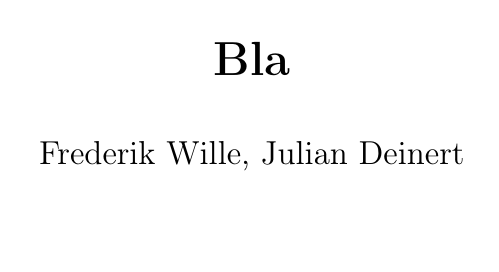
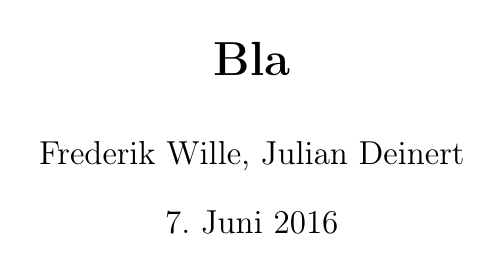
Before and after one commit to 3wille/SeminarArDiKo, a LaTeX paper (Bericht.tex): page 1 of 4 before the commit and page 1 of 5 after it. Compiled offline with pdfLaTeX.

Commit message:
set date and use bibtex

```diff
--- a/Bericht.tex
+++ b/Bericht.tex
@@ -5,7 +5,7 @@
 \usepackage{amsmath}
 \usepackage{amsfonts}
 \usepackage{amssymb}
-\usepackage{natbib}
+\usepackage[backend=biber]{biblatex}
 \usepackage{gensymb}
 \usepackage{graphicx}
 \usepackage[onehalfspacing]{setspace}
@@ -13,8 +13,7 @@
 \usepackage{acronym}
 %\usepackage{geometry}
 %\geometry{verbose,a4paper,tmargin=25mm,bmargin=25mm,lmargin=30mm,rmargin=30mm}
-\usepackage{natbib}
-%\addbibresource{bibliografie}
+\addbibresource{Bericht.bib}
 \setcounter{secnumdepth}{5}
 \setcounter{tocdepth}{5}
 
@@ -24,7 +23,7 @@ Bla
 
 
 \author{Frederik Wille, Julian Deinert}
-\date{}
+\date{\today}
 
 \begin{document}
 
```
Also changed, not shown: Bericht.pdf, Bericht.tex (4 more changed lines).
